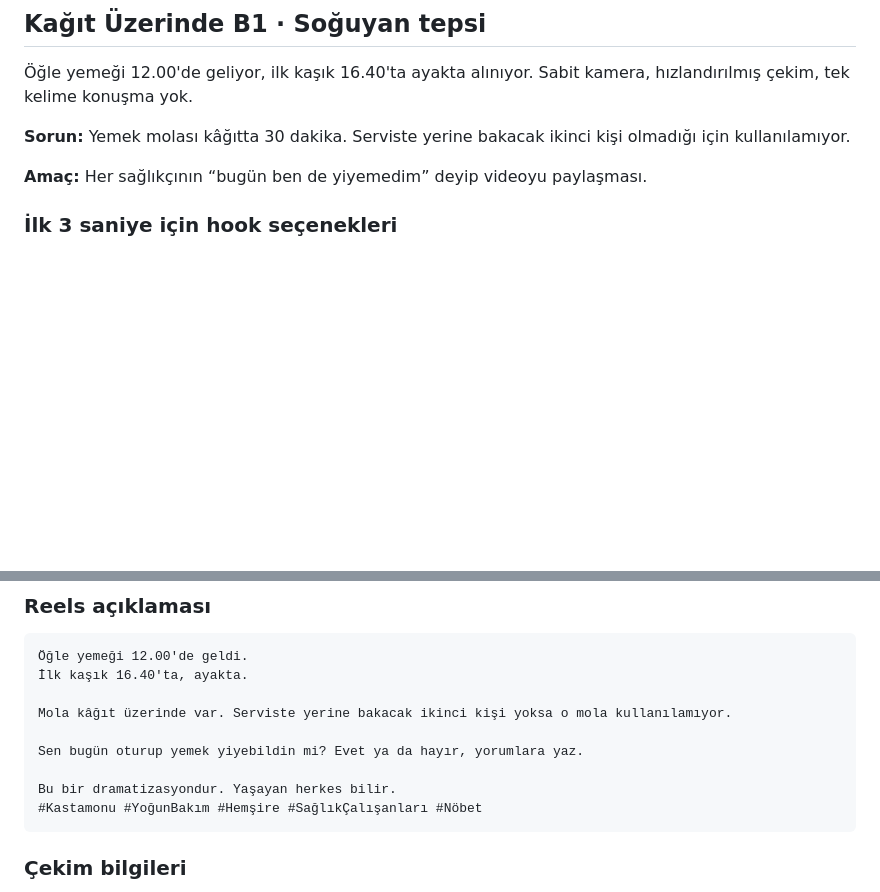
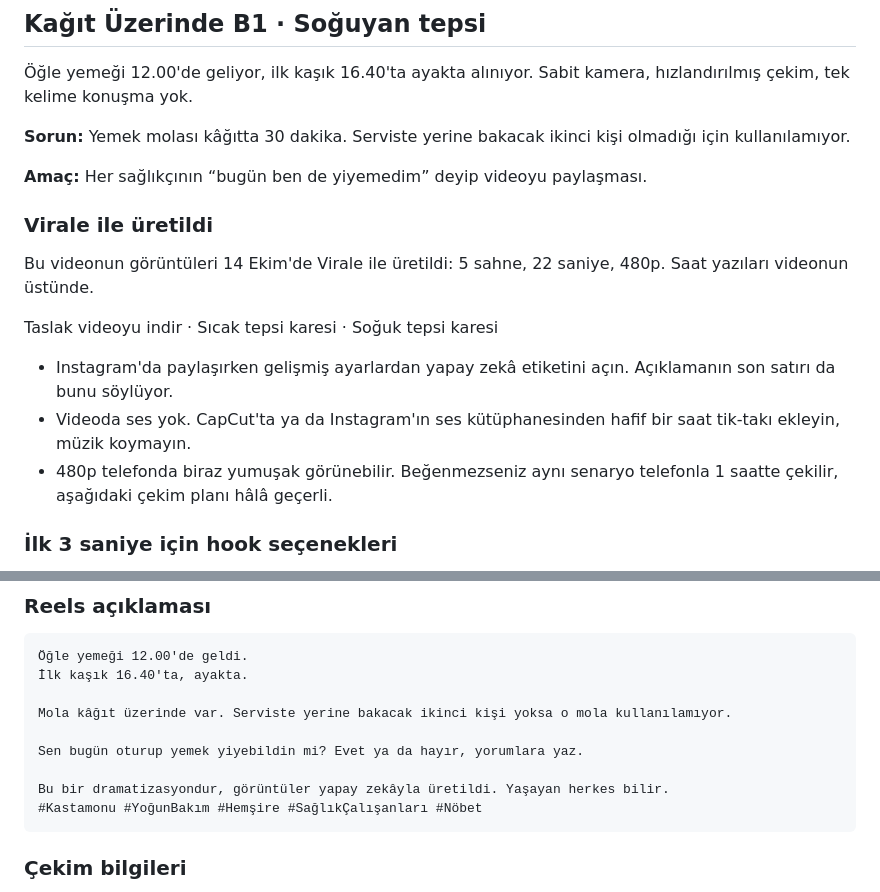
Before and after one commit to Paradox84m/Deneme, a Markdown page: strateji/03-ilk-hafta-senaryolari.md, 2 parts joined by grey strips. GitHub-like rendering; blank space fills up the shorter version.

Commit message:
Soğuyan tepsi videosu Virale ile üretildi, senaryoya üretim notu eklendi
Açıklama metnine yapay zekâ notu, senaryoya taslak video ve referans
karelerin linkleri eklendi.

Co-Authored-By: Claude Opus 5.5 <noreply@anthropic.com>
Claude-Session: https://claude.ai/code/session_019youZrhqE1ZSzeUfs7stBf

````diff
--- a/strateji/03-ilk-hafta-senaryolari.md
+++ b/strateji/03-ilk-hafta-senaryolari.md
@@ -20,6 +20,16 @@ Beş video: iki yeni senaryo, hazır olan triyaj senaryosu ve Sağlıkçılar Ev
 **Sorun:** Yemek molası kâğıtta 30 dakika. Serviste yerine bakacak ikinci kişi olmadığı için kullanılamıyor.
 
 **Amaç:** Her sağlıkçının “bugün ben de yiyemedim” deyip videoyu paylaşması.
+
+### Virale ile üretildi
+
+Bu videonun görüntüleri 14 Ekim'de Virale ile üretildi: 5 sahne, 22 saniye, 480p. Saat yazıları videonun üstünde.
+
+Taslak videoyu indir · Sıcak tepsi karesi · Soğuk tepsi karesi
+
+- Instagram'da paylaşırken gelişmiş ayarlardan yapay zekâ etiketini açın. Açıklamanın son satırı da bunu söylüyor.
+- Videoda ses yok. CapCut'ta ya da Instagram'ın ses kütüphanesinden hafif bir saat tik-takı ekleyin, müzik koymayın.
+- 480p telefonda biraz yumuşak görünebilir. Beğenmezseniz aynı senaryo telefonla 1 saatte çekilir, aşağıdaki çekim planı hâlâ geçerli.
 
 ### İlk 3 saniye için hook seçenekleri
 
@@ -93,7 +103,7 @@ Mola kâğıt üzerinde var. Serviste yerine bakacak ikinci kişi yoksa o mola k
 
 Sen bugün oturup yemek yiyebildin mi? Evet ya da hayır, yorumlara yaz.
 
-Bu bir dramatizasyondur. Yaşayan herkes bilir.
+Bu bir dramatizasyondur, görüntüler yapay zekâyla üretildi. Yaşayan herkes bilir.
 #Kastamonu #YoğunBakım #Hemşire #SağlıkÇalışanları #Nöbet
 ```
 
````
